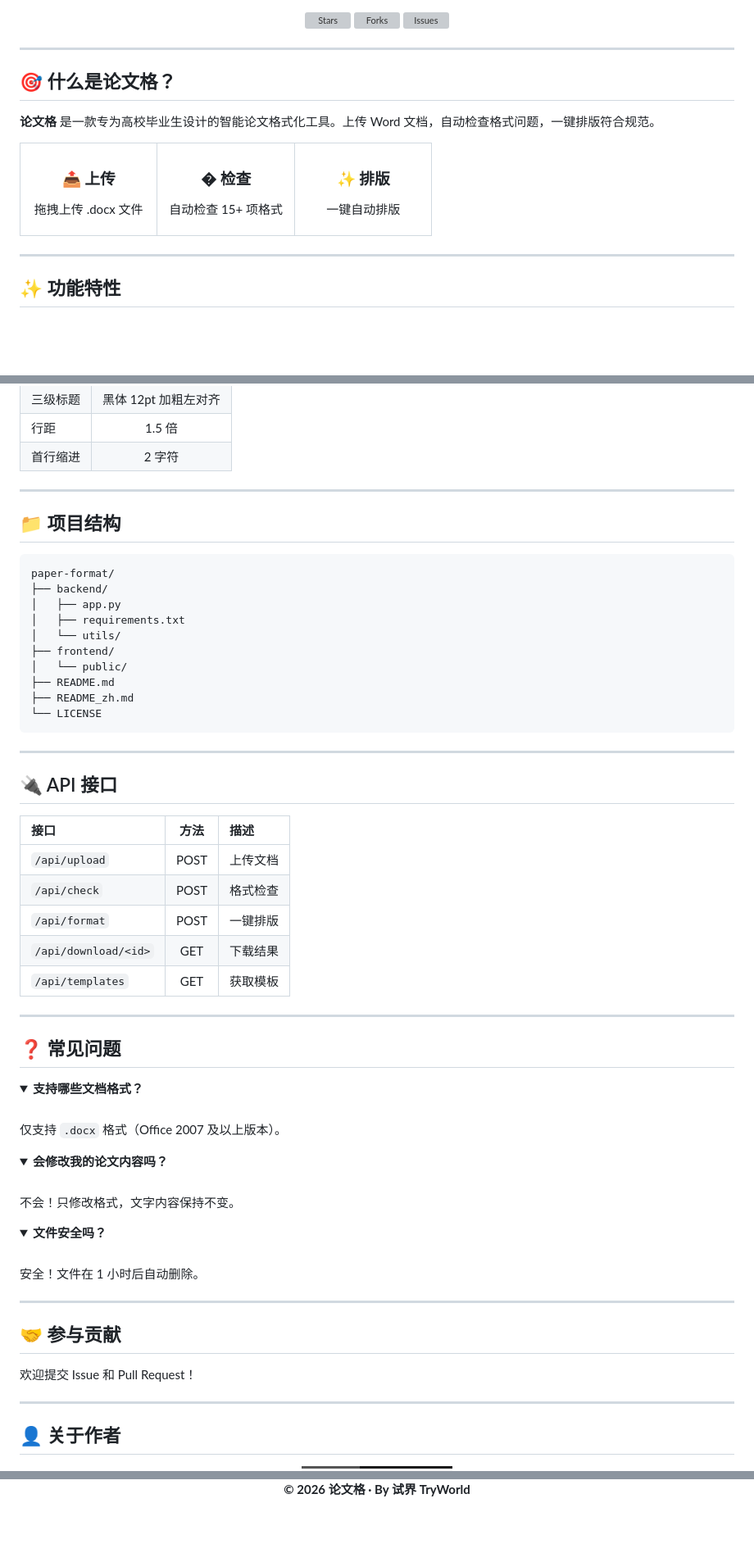
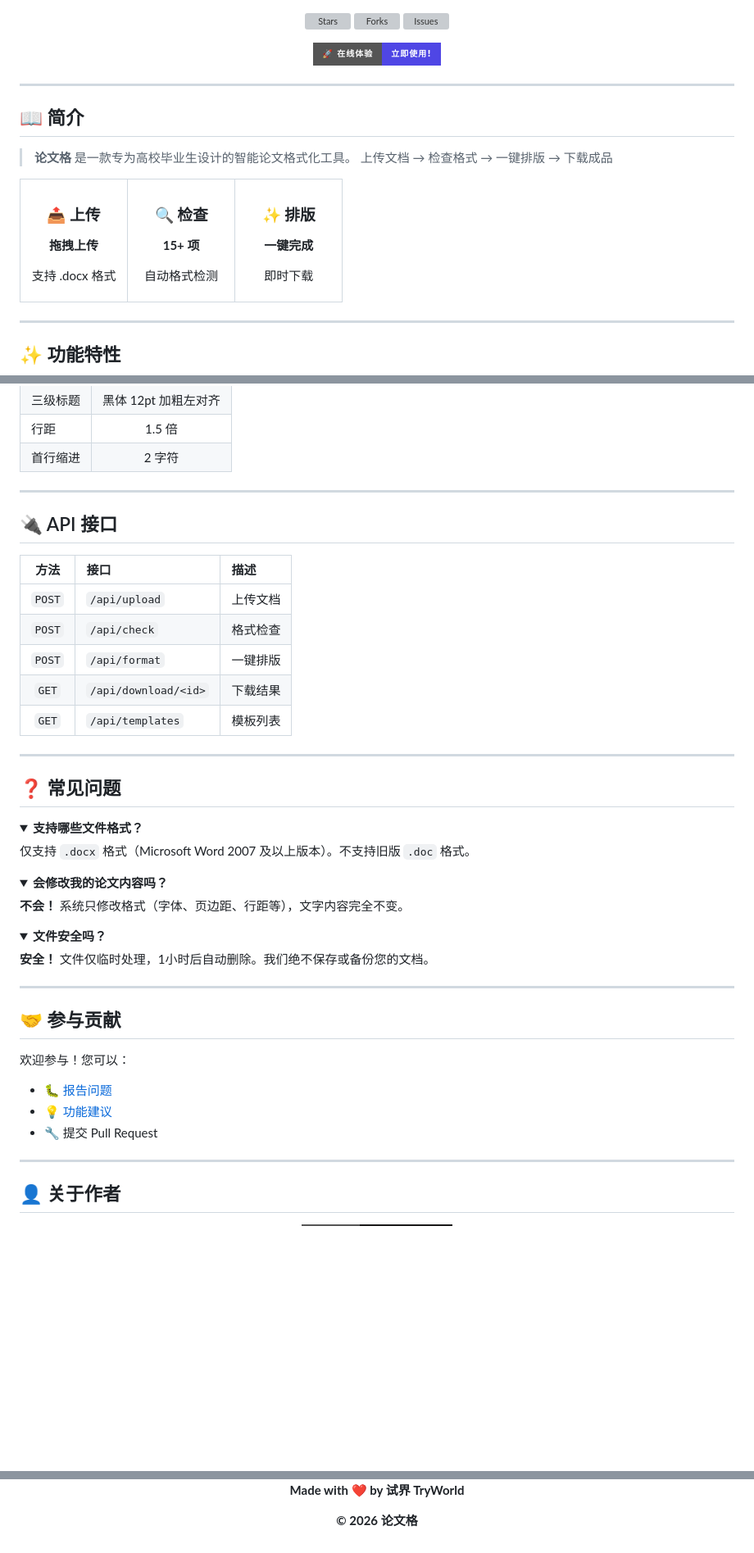
Before and after one commit to 1822520752/paper-format, a Markdown page: README_zh.md, 3 parts joined by grey strips. Shown at 82% size. GitHub-like rendering; folded sections open; badges without logos; blank space fills up the shorter version; grey boxes are pictures that could not be loaded.

````diff
--- a/README_zh.md
+++ b/README_zh.md
@@ -45,35 +33,49 @@
   </a>
 </p>
 
+<!-- CTA Button -->
+<p>
+  <a href="https://paperformat-zx1822520752.app.haisnap.com/">
+    <img src="https://img.shields.io/badge/🚀_在线体验-立即使用!-4F46E5?style=for-the-badge&logoColor=white" alt="在线体验">
+  </a>
+</p>
+
 </div>
 
 ---
 
-## 🎯 什么是论文格？
+## 📖 简介
 
-**论文格** 是一款专为高校毕业生设计的智能论文格式化工具。上传 Word 文档，自动检查格式问题，一键排版符合规范。
+> **论文格** 是一款专为高校毕业生设计的智能论文格式化工具。
+> 上传文档 → 检查格式 → 一键排版 → 下载成品
 
 <table>
 <tr>
-<td width="33%" align="center">
+<td align="center" width="33%">
 
 ### 📤 上传
 
-拖拽上传 .docx 文件
+**拖拽上传**
+
+支持 .docx 格式
 
 </td>
-<td width="33%" align="center">
+<td align="center" width="33%">
 
-### � 检查
+### 🔍 检查
 
-自动检查 15+ 项格式
+**15+ 项**
+
+自动格式检测
 
 </td>
-<td width="33%" align="center">
+<td align="center" width="33%">
 
 ### ✨ 排版
 
-一键自动排版
+**一键完成**
+
+即时下载
 
 </td>
 </tr>
@@ -151,62 +162,54 @@ python app.py
 | 行距 | 1.5 倍 |
 | 首行缩进 | 2 字符 |
 
----
-
-## 📁 项目结构
-
-```
-paper-format/
-├── backend/
-│   ├── app.py
-│   ├── requirements.txt
-│   └── utils/
-├── frontend/
-│   └── public/
-├── README.md
-├── README_zh.md
-└── LICENSE
-```
+</details>
 
 ---
 
 ## 🔌 API 接口
 
-| 接口 | 方法 | 描述 |
-|:---|:---:|:---|
-| `/api/upload` | POST | 上传文档 |
-| `/api/check` | POST | 格式检查 |
-| `/api/format` | POST | 一键排版 |
-| `/api/download/<id>` | GET | 下载结果 |
-| `/api/templates` | GET | 获取模板 |
+| 方法 | 接口 | 描述 |
+|:---:|:---|:---|
+| `POST` | `/api/upload` | 上传文档 |
+| `POST` | `/api/check` | 格式检查 |
+| `POST` | `/api/format` | 一键排版 |
+| `GET` | `/api/download/<id>` | 下载结果 |
+| `GET` | `/api/templates` | 模板列表 |
 
 ---
 
 ## ❓ 常见问题
 
 <details>
-<summary><b>支持哪些文档格式？</b></summary>
-<br>
-仅支持 <code>.docx</code> 格式（Office 2007 及以上版本）。
+<summary><b>支持哪些文件格式？</b></summary>
+
+仅支持 `.docx` 格式（Microsoft Word 2007 及以上版本）。不支持旧版 `.doc` 格式。
+
 </details>
 
 <details>
 <summary><b>会修改我的论文内容吗？</b></summary>
-<br>
-不会！只修改格式，文字内容保持不变。
+
+**不会！** 系统只修改格式（字体、页边距、行距等），文字内容完全不变。
+
 </details>
 
 <details>
 <summary><b>文件安全吗？</b></summary>
-<br>
-安全！文件在 1 小时后自动删除。
+
+**安全！** 文件仅临时处理，1小时后自动删除。我们绝不保存或备份您的文档。
+
 </details>
 
 ---
 
 ## 🤝 参与贡献
 
-欢迎提交 Issue 和 Pull Request！
+欢迎参与！您可以：
+
+- 🐛 [报告问题](https://github.com/1822520752/paper-format/issues)
+- 💡 [功能建议](https://github.com/1822520752/paper-format/issues)
+- 🔧 提交 Pull Request
 
 ---
 
@@ -232,4 +235,6 @@ paper-format/
 
-**© 2026 论文格 · By 试界 TryWorld**
+**Made with ❤️ by 试界 TryWorld**
+
+**© 2026 论文格**
 
 </div>
````
Also changed, not shown: other parts of README_zh.md (+42 -45 lines), README.md (+93 -88 lines).
